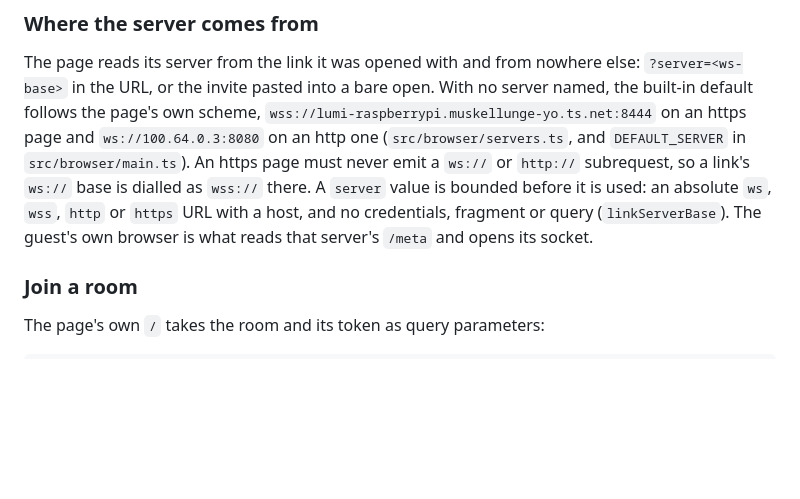
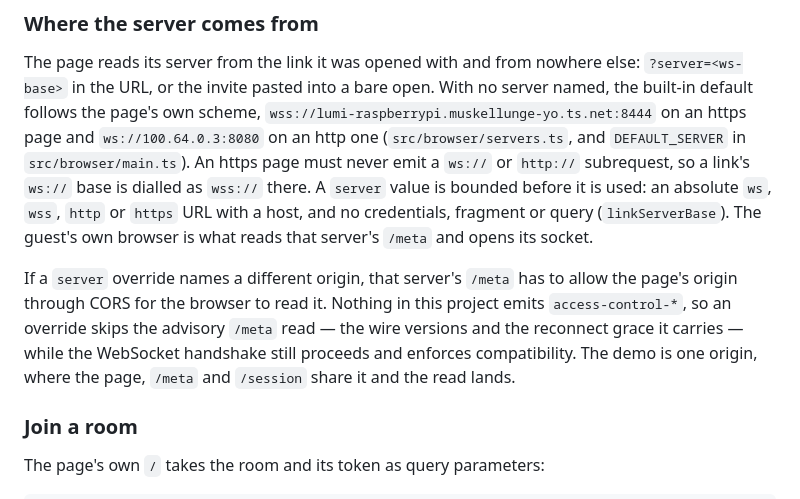
Before and after one commit to selvage-protocol/web_client, a Markdown page: README.md, the part around the change. Rendered like a GitHub page; blank space fills up the shorter version.

Commit message:
docs: name what a cross-origin server override skips
An override on another origin has to be allowed through CORS to be read at
all, and nothing in this project emits access-control-*: the read it skips
carries the wire versions and the reconnect grace, and the WebSocket handshake
still proceeds and enforces compatibility. The demo's one origin is the case
where the read lands.

```diff
--- a/README.md
+++ b/README.md
@@ -31,6 +31,13 @@ so a link's `ws://` base is dialled as `wss://` there. A `server` value is bound
 it is used: an absolute `ws`, `wss`, `http` or `https` URL with a host, and no
 credentials, fragment or query (`linkServerBase`). The guest's own browser is what reads
 that server's `/meta` and opens its socket.
+
+If a `server` override names a different origin, that server's `/meta` has to allow the
+page's origin through CORS for the browser to read it. Nothing in this project emits
+`access-control-*`, so an override skips the advisory `/meta` read — the wire versions and
+the reconnect grace it carries — while the WebSocket handshake still proceeds and enforces
+compatibility. The demo is one origin, where the page, `/meta` and `/session` share it and
+the read lands.
 
 ### Join a room
 
```
